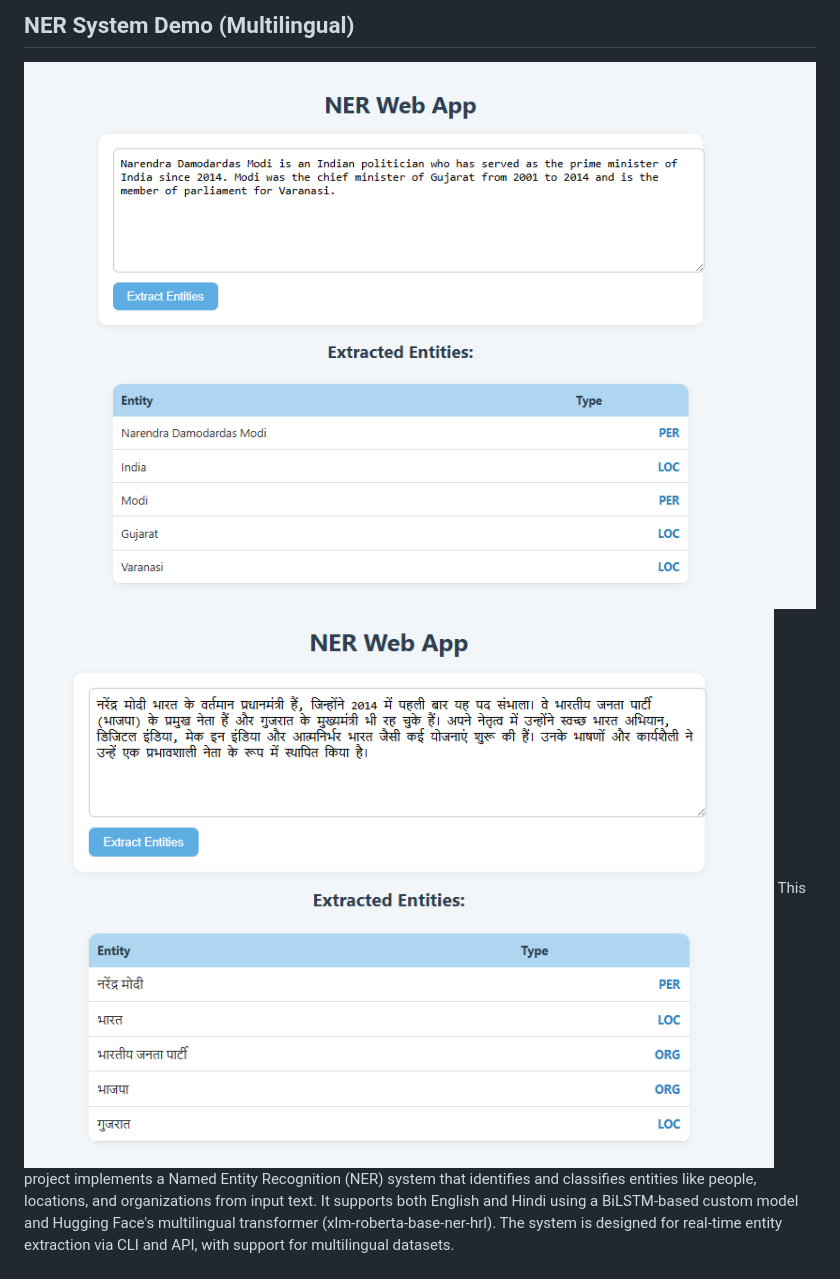
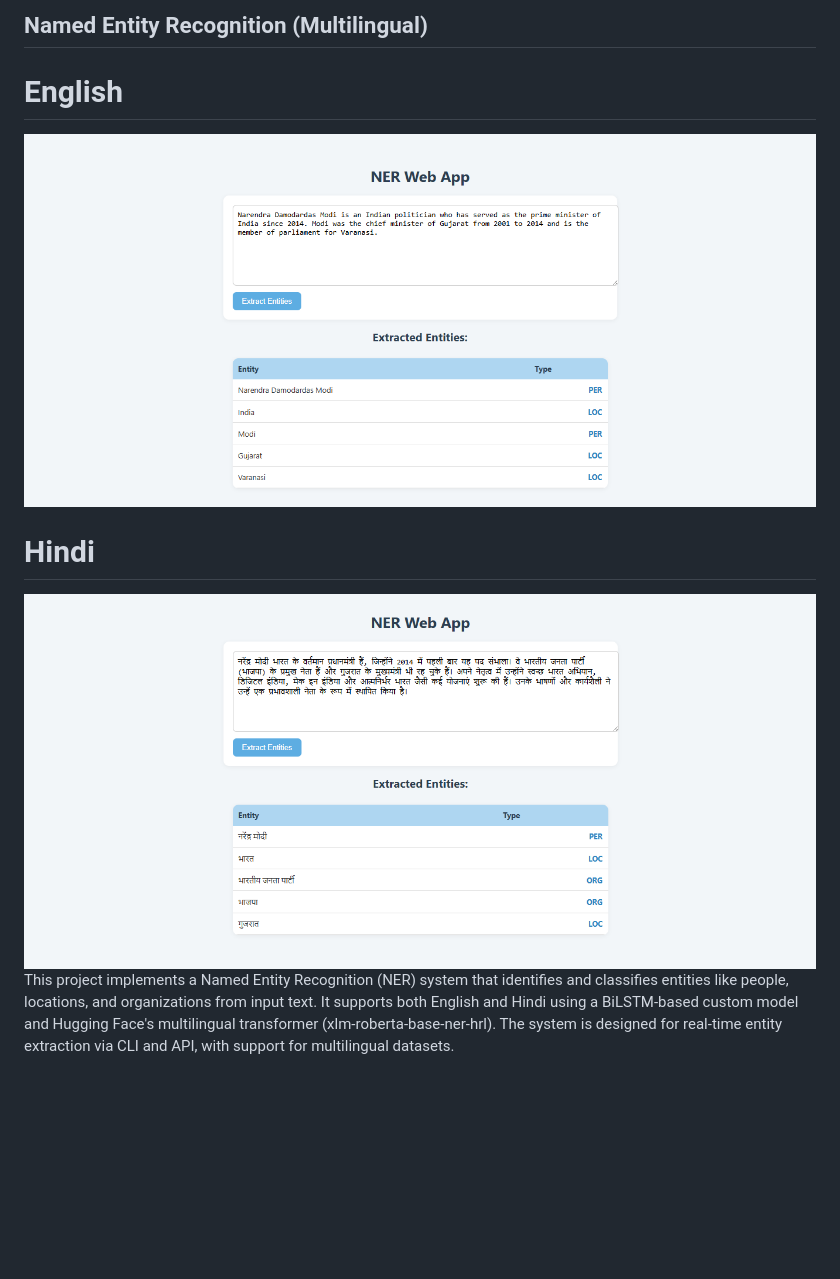
Before and after one commit to Jayant915/Niamt-project, a Markdown page: README.md, the part around the change. Drawn GitHub-style; pictures changed too: assets/english.png, assets/hindi.png; blank space fills up the shorter version.

Commit message:
updated asset

```diff
--- a/README.md
+++ b/README.md
@@ -1,4 +1,6 @@
-## NER System Demo (Multilingual)
+## Named Entity Recognition (Multilingual)
+# English
 ![English NER Example](assets/english.png)
+# Hindi
 ![Hindi NER Example](assets/hindi.png)
 This project implements a Named Entity Recognition (NER) system that identifies and classifies entities like people, locations, and organizations from input text. It supports both English and Hindi using a BiLSTM-based custom model and Hugging Face's multilingual transformer (xlm-roberta-base-ner-hrl). The system is designed for real-time entity extraction via CLI and API, with support for multilingual datasets.
```
